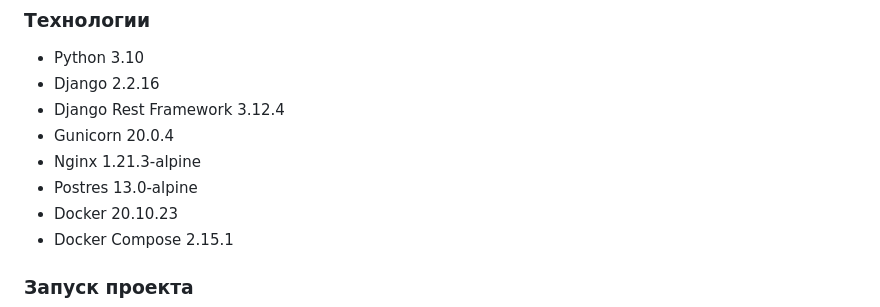
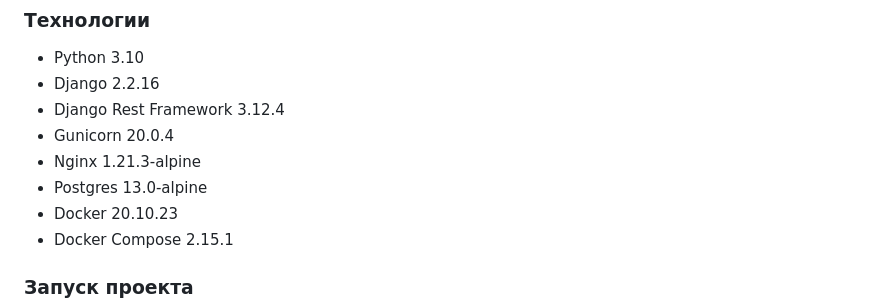
Before and after one commit to chem1sto/infra_sp2, a Markdown page: README.md, the part around the change. Rendered like a GitHub page.

Commit message:
fixed: readme

```diff
--- a/README.md
+++ b/README.md
@@ -10,7 +10,7 @@
 - Django Rest Framework 3.12.4
 - Gunicorn 20.0.4
 - Nginx 1.21.3-alpine
-- Postres 13.0-alpine
+- Postgres 13.0-alpine
 - Docker 20.10.23
 - Docker Compose 2.15.1
 
```
